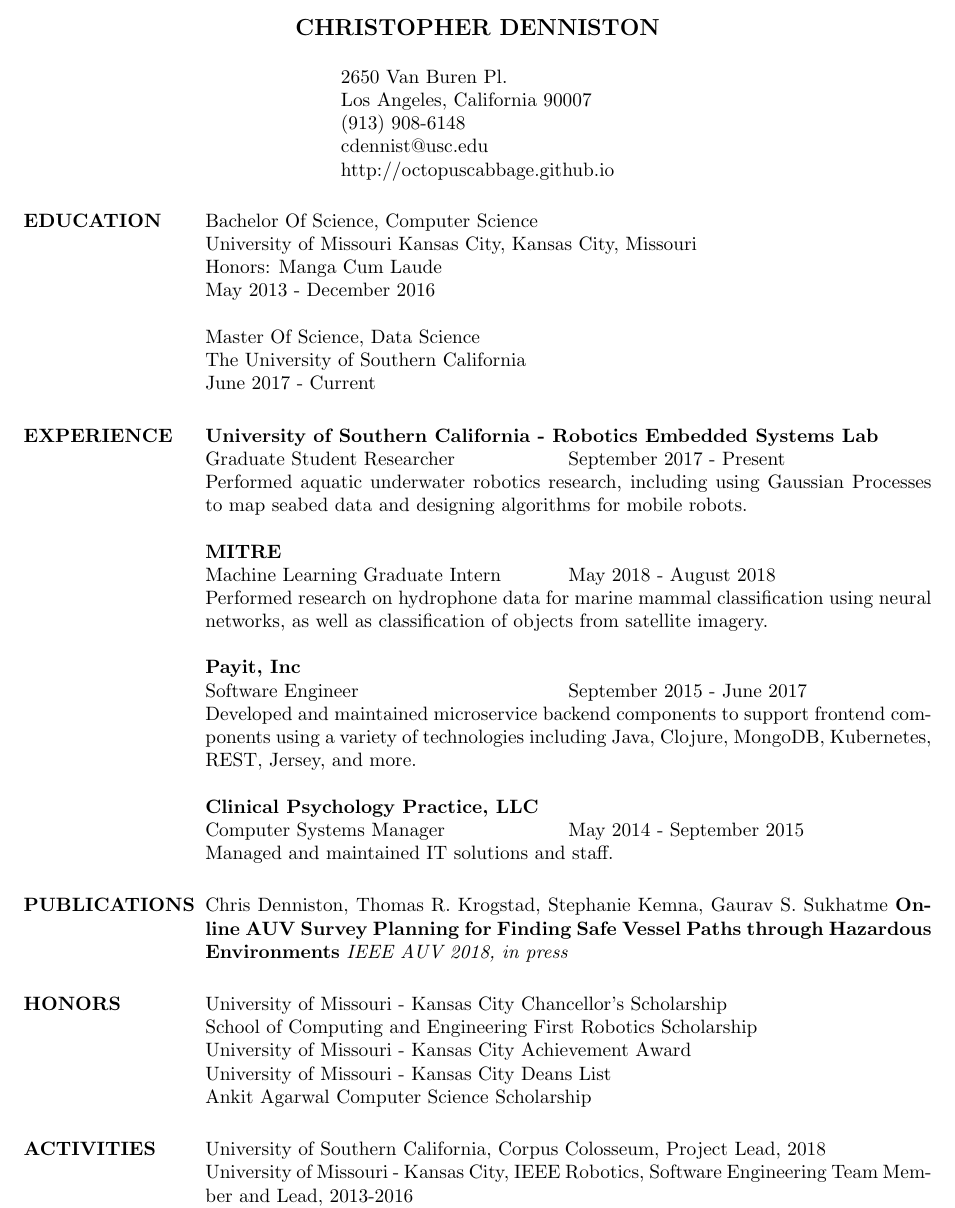
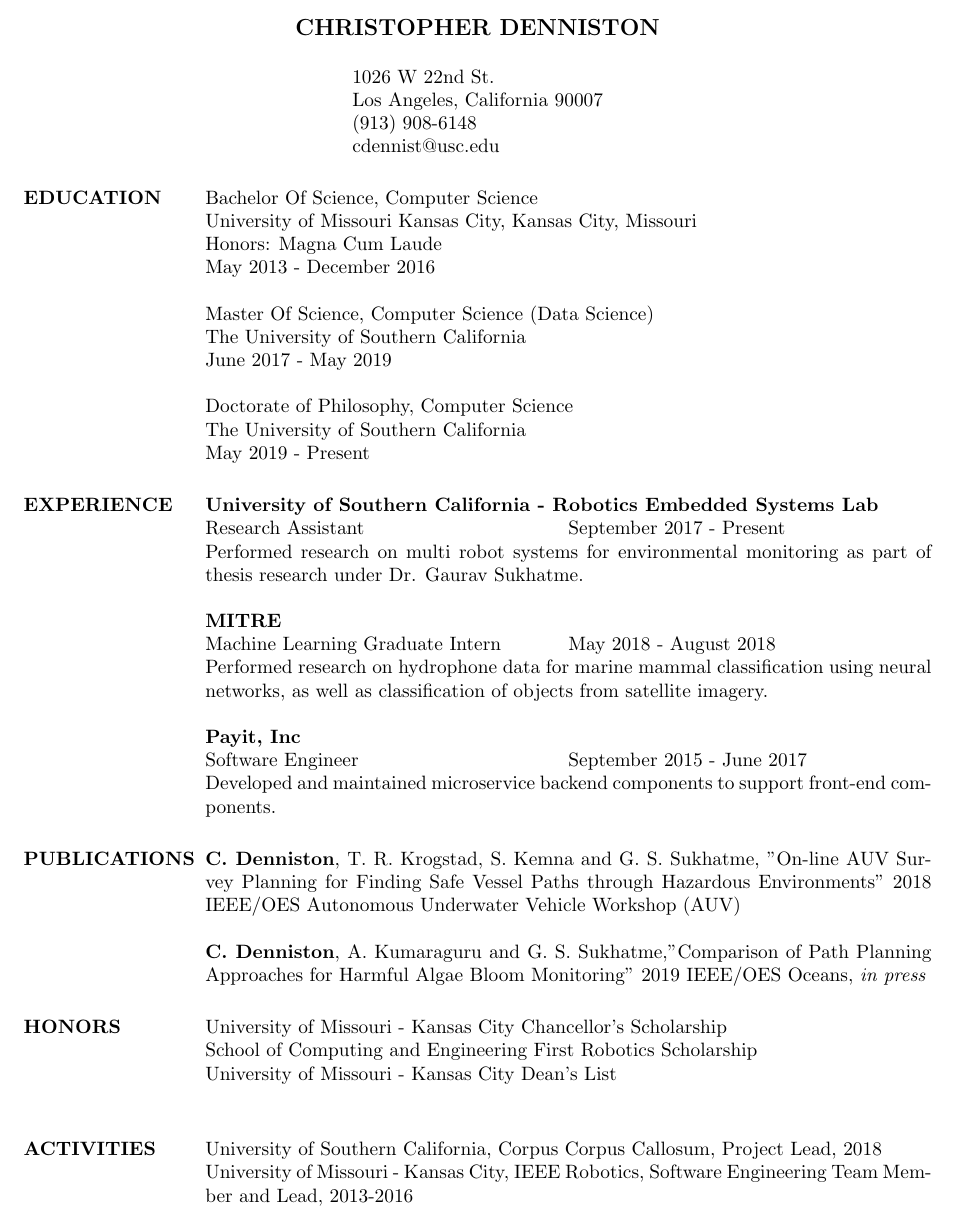
Before and after one commit to octopuscabbage/ChrisDenniston-Resume, a LaTeX CV (ChrisDennistonResume.tex): part of the page, cut so that both start at the same text. Compiled offline with pdfLaTeX.

Commit message:
update resume

```diff
--- a/ChrisDennistonResume.tex
+++ b/ChrisDennistonResume.tex
@@ -7,28 +6,30 @@
 \begin{document}
 \name{CHRISTOPHER DENNISTON\\[12pt]} % the \\[12pt] adds a blank line after name
 
-\address{ 2650 Van Buren Pl. \\ Los Angeles, California 90007  \\
-(913) 908-6148 \\ cdennist@usc.edu \\ http://octopuscabbage.github.io \\}
+\address{ 1026 W 22nd St. \\ Los Angeles, California 90007  \\
+(913) 908-6148 \\ cdennist@usc.edu}
 
 \begin{resume}
-
 \section{EDUCATION}
 Bachelor Of Science, Computer Science  \\
                University of Missouri Kansas City, Kansas City, Missouri \\
-                Honors: Manga Cum Laude\\
+               Honors: Magna Cum Laude\\
                May 2013 - December 2016
 
- Master Of Science, Data Science \\
+Master Of Science, Computer Science (Data Science) \\
    The University of Southern California \\
-    June 2017 - Current
+   June 2017 - May 2019
 
-
+Doctorate of Philosophy, Computer Science \\
+   The University of Southern California \\
+   May 2019 - Present
 \section{EXPERIENCE}
 	      {\bf University of Southern California - Robotics Embedded Systems Lab} \\
            \begin{ncolumn}{2}
-            Graduate Student Researcher & September 2017 - Present
+           Research Assistant & September 2017 - Present
            \end{ncolumn} \\
-            Performed aquatic underwater robotics research, including using Gaussian Processes to map seabed data and designing algorithms for mobile robots.
+           Performed research on multi robot systems for environmental monitoring as part of thesis research under Dr. Gaurav Sukhatme.
+
 
         {\bf MITRE} \\
            \begin{ncolumn}{2}
@@ -40,28 +41,23 @@
            \begin{ncolumn}{2}
            Software Engineer & September 2015 - June 2017
            \end{ncolumn}
-            Developed and maintained microservice backend components to support frontend components using a variety of technologies including Java, Clojure, MongoDB, Kubernetes, REST, Jersey, and more.
+           Developed and maintained microservice backend components to support front-end components.
 
-        {\bf Clinical Psychology Practice, LLC} \\
-            \begin{ncolumn}{2}
-            Computer Systems Manager & May 2014 - September 2015
-            \end{ncolumn}
-            Managed and maintained IT solutions and staff.
 
 \section{PUBLICATIONS}
-Chris Denniston, Thomas R. Krogstad, Stephanie Kemna, Gaurav S. Sukhatme \textbf{On-line AUV Survey Planning for Finding Safe Vessel Paths through
-Hazardous Environments} \textit{IEEE AUV 2018, in press}
+{\bf C. Denniston}, T. R. Krogstad, S. Kemna and G. S. Sukhatme, "On-line AUV Survey Planning for Finding Safe Vessel Paths through Hazardous Environments" 2018 IEEE/OES Autonomous Underwater Vehicle Workshop (AUV)
 
+{\bf C. Denniston}, A. Kumaraguru and G. S. Sukhatme,"Comparison of Path Planning Approaches for Harmful Algae Bloom
+Monitoring" 2019 IEEE/OES Oceans, {\it in press}
 \section{HONORS}
 University of Missouri - Kansas City Chancellor's Scholarship \\
 School of Computing and Engineering First Robotics Scholarship \\
-University of Missouri - Kansas City Achievement Award  \\
-University of Missouri - Kansas City Deans List \\
-Ankit Agarwal Computer Science Scholarship
-
+%University of Missouri - Kansas City Achievement Award  \\
+University of Missouri - Kansas City Dean's List \\
+%Ankit Agarwal Computer Science Scholarship
 
 \section{ACTIVITIES}
-University of Southern California, Corpus Colosseum, Project Lead, 2018 \\
+University of Southern California, Corpus Corpus Callosum, Project Lead, 2018 \\
 University of Missouri - Kansas City, IEEE Robotics, Software Engineering Team Member and Lead, 2013-2016 \\
 University of Missouri - Kansas City, Association for Computing Machinery, Vice Chair, 2014-2016\\
 Upsilon Pi Epsilon, Treasurer, 2016
```
Also changed, not shown: ChrisDennistonResume-ml.tex (deleted, +0 -70 lines), ChrisDennistonResume-ml.pdf (deleted), ChrisDennistonResume.pdf, ChrisDennistonResume.tex (1 more changed lines). Lines whose indentation alone changed are shown as unchanged.
